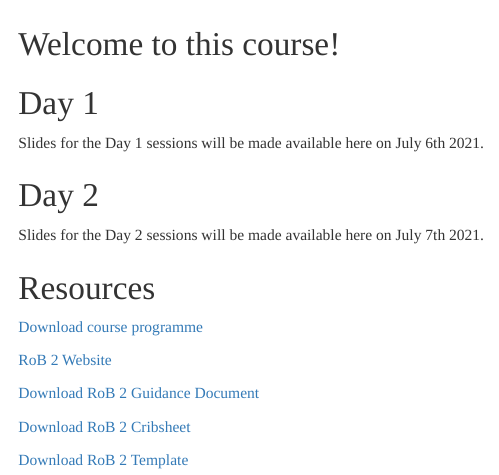
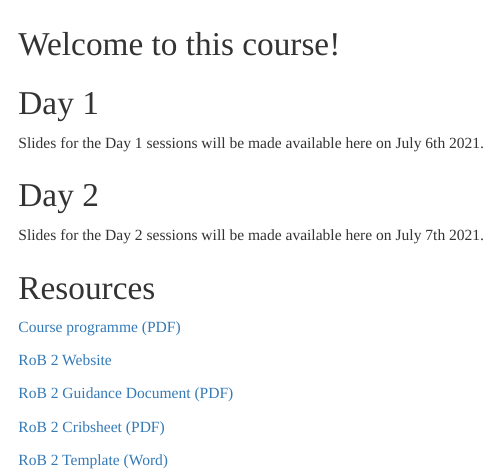
Before and after one commit to mcguinlu/ESI-ROB2-intro, an R Markdown document (index.Rmd): the page in a window 1100 px wide, from 60 px down. Rendered offline with R 4.5, knitr and Pandoc, with nearby package versions; a font, style sheet, LaTeX package, included part or bibliography that could not be used is replaced or left out.

Commit message:
Update resource section

```diff
--- a/index.Rmd
+++ b/index.Rmd
@@ -27,12 +27,12 @@ Slides for the Day 2 sessions will be made available here on July 7th 2021.
 
 ## Resources
 
-[Download course programme](https://mcguinlu.github.io/ESI-ROB2-intro/resources/RoB2_Intro_ESI_Programme.docx)
+[Course programme (PDF)](https://mcguinlu.github.io/ESI-ROB2-intro/resources/RoB2_Intro_ESI_Programme.pdf)
 
 [RoB 2 Website](https://www.riskofbias.info/welcome/rob-2-0-tool)
 
-[Download RoB 2 Guidance Document](https://mcguinlu.github.io/ESI-ROB2-intro/resources/RoB2_Full_Guidance.pdf)
+[RoB 2 Guidance Document (PDF)](https://mcguinlu.github.io/ESI-ROB2-intro/resources/RoB2_Full_Guidance.pdf)
 
-[Download RoB 2 Cribsheet](https://mcguinlu.github.io/ESI-ROB2-intro/resources/RoB2_Cribsheet.pdf)
+[RoB 2 Cribsheet (PDF)](https://mcguinlu.github.io/ESI-ROB2-intro/resources/RoB2_Cribsheet.pdf)
 
-[Download RoB 2 Template](https://mcguinlu.github.io/ESI-ROB2-intro/resources/RoB2_Template.docx)
+[RoB 2 Template (Word)](https://mcguinlu.github.io/ESI-ROB2-intro/resources/RoB2_Template.docx)
```
Also changed, not shown: index.html, resources/RoB2_Intro_ESI_Programme.pdf (added).
